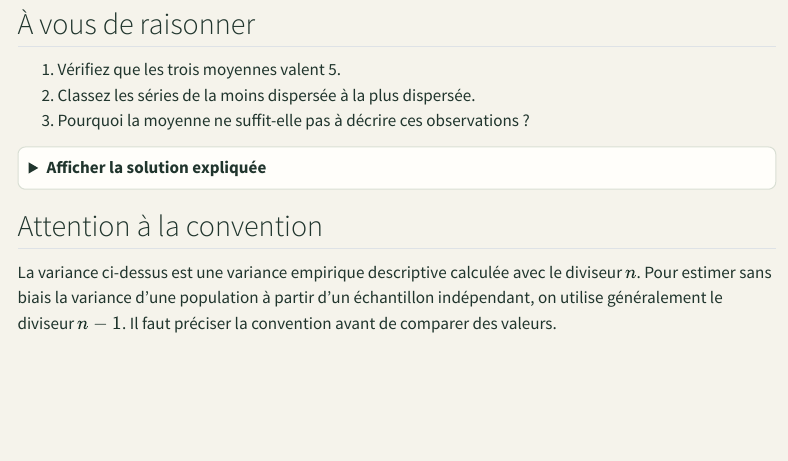
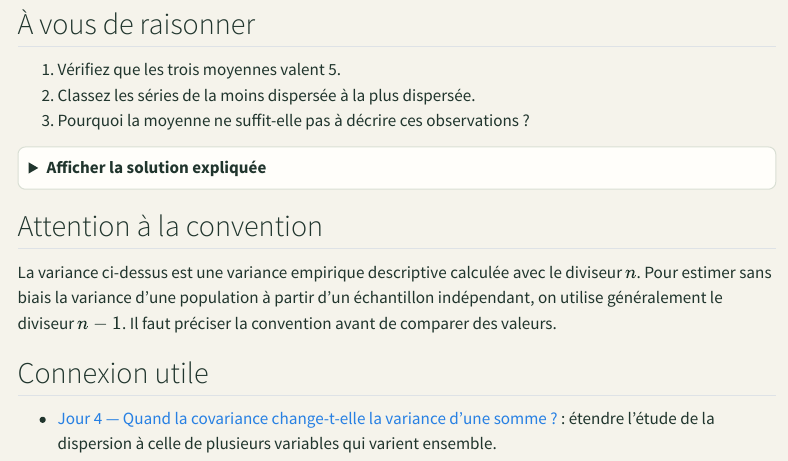
Before and after one commit to JM-Brun/knowledge-stories, a Quarto document (calendar/days/jour-03.qmd): the page in a window 1100 px wide, from 340 px down. Rendered offline with R 4.5, knitr and Pandoc in place of Quarto, with nearby package versions; menus at the side of the page are left out.

Commit message:
Add conceptual cross-reference to jour-03.qmd

```diff
--- a/calendar/days/jour-03.qmd
+++ b/calendar/days/jour-03.qmd
@@ -46,3 +46,7 @@ L'ordre de dispersion est donc A, B, C. La série C contient deux valeurs extrê
 ## Attention à la convention
 
 La variance ci-dessus est une variance empirique descriptive calculée avec le diviseur $n$. Pour estimer sans biais la variance d'une population à partir d'un échantillon indépendant, on utilise généralement le diviseur $n-1$. Il faut préciser la convention avant de comparer des valeurs.
+
+## Connexion utile
+
+- [Jour 4 — Quand la covariance change-t-elle la variance d'une somme ?](jour-04.html) : étendre l'étude de la dispersion à celle de plusieurs variables qui varient ensemble.
```
